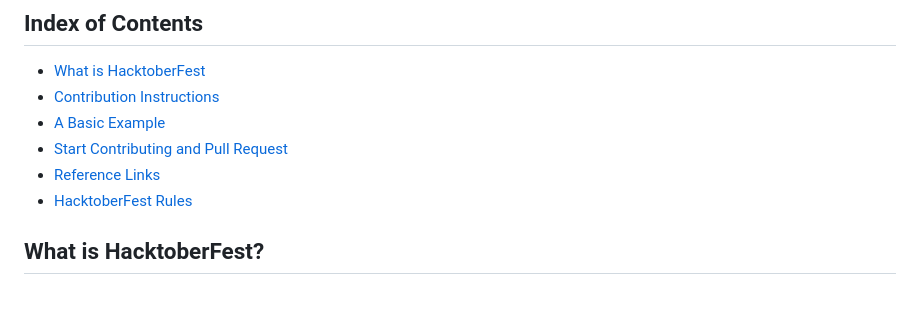
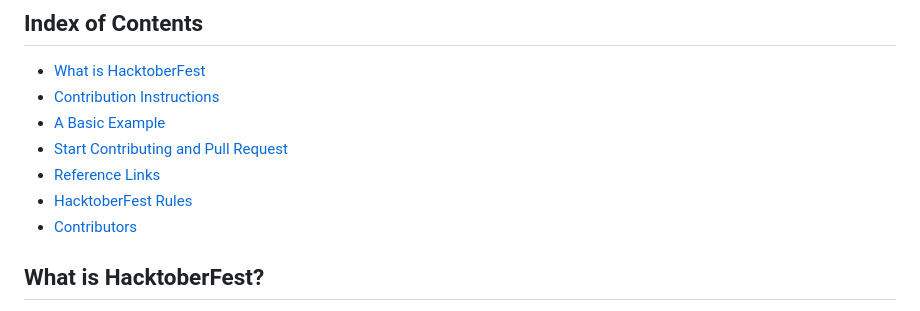
Before and after one commit to Ramij01/Hacktober-Fest-2023, a Markdown page: README.md, the part around one of its changes. Rendered like a GitHub page.

```diff
--- a/README.md
+++ b/README.md
@@ -14,6 +14,7 @@ This repository is open to all members of the GDSC ALIAH UNIVERSITY community. A
 - [Start Contributing and Pull Request](#start-contributing-and-pull-request)
 - [Reference Links](#reference-links)
 - [HacktoberFest Rules](#hacktoberfest-rules)
+- [Contributors](#contributors)
 
 ## What is HacktoberFest?
 
```
Also changed, not shown: other parts of README.md (+6 -0 lines).
